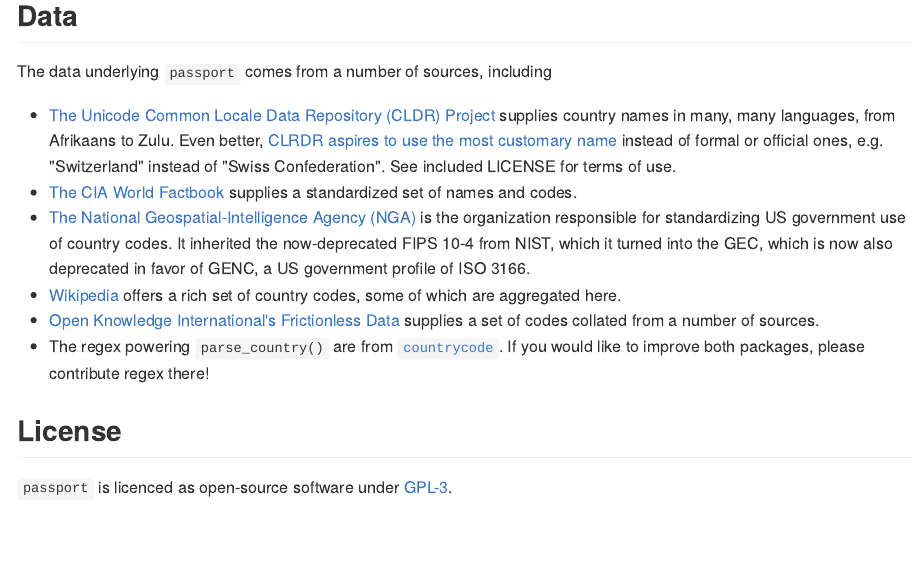
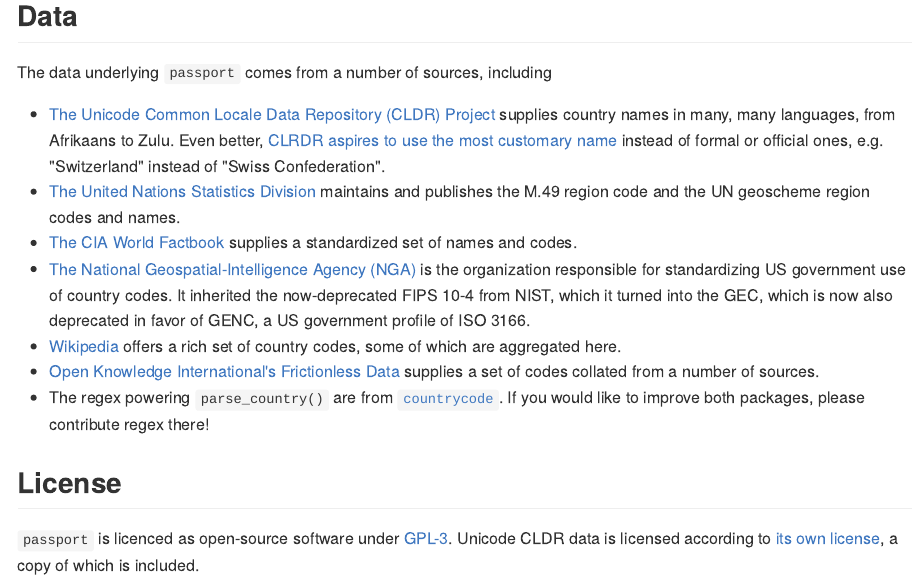
Before and after one commit to alistaire47/passport, an R Markdown document (README.Rmd): the page in a window 1100 px wide, from 3720 px down before the commit and from 3740 px down after it, so that both start at the same text. The pictures show the output file README.md that the author committed with the source, drawn offline in the style of GitHub; long lines of code are wrapped.

Commit message:
Update peripheral documentation

```diff
--- a/README.Rmd
+++ b/README.Rmd
@@ -138,7 +139,9 @@
 languages, from Afrikaans to Zulu. Even better, [CLRDR aspires to use the most
 customary name](http://cldr.unicode.org/translation/country-names) instead of
 formal or official ones, e.g. "Switzerland" instead of "Swiss Confederation".
-See included LICENSE for terms of use.
+- [The United Nations Statistics
+Division](https://unstats.un.org/unsd/methodology/m49/overview/) maintains and
+publishes the M.49 region code and the UN geoscheme region codes and names.
 - [The CIA World
 Factbook](https://www.cia.gov/library/publications/the-world-factbook/index.html)
 supplies a standardized set of names and codes.
@@ -159,4 +162,7 @@
 ## License
 
 `passport` is licenced as open-source software under
-[GPL-3](https://www.gnu.org/licenses/gpl.html).
+[GPL-3](https://www.gnu.org/licenses/gpl.html). Unicode CLDR data is licensed
+according to [its own
+license](https://github.com/unicode-cldr/cldr-json/blob/master/LICENSE), a copy
+of which is included.
```
Also changed, not shown: aggregation.Rmd (+9 -2 lines), README.md, aggregation.nb.html, README.Rmd (1 more changed lines).
